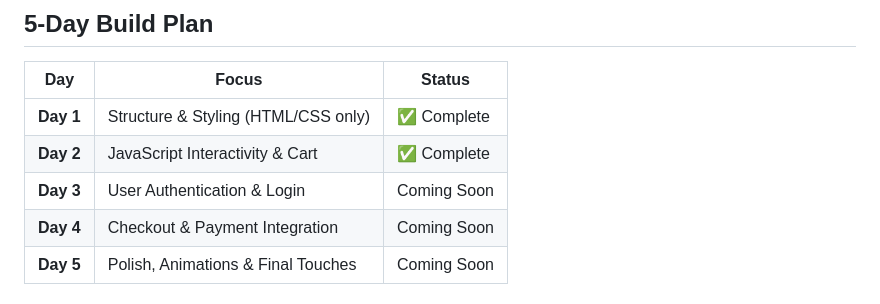
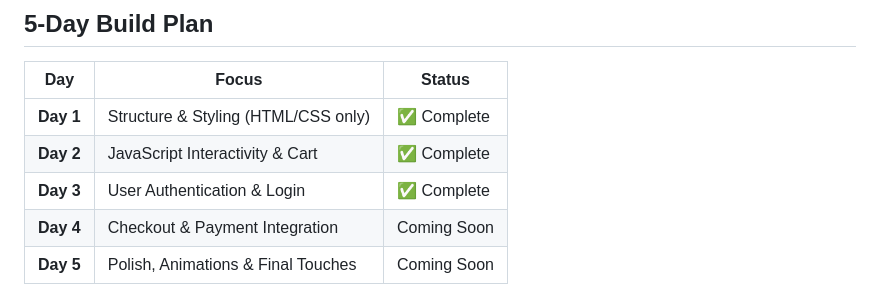
Before and after one commit to Melkamukebede/markato.com, a Markdown page: README.md, the part around the change. Rendered like a GitHub page.

Commit message:
Update Day 3 status to 'Complete' in README

```diff
--- a/README.md
+++ b/README.md
@@ -10,7 +10,7 @@ A professional, Amazon-inspired online shopping website built with HTML, CSS, an
 |-----|-------|--------|
 | **Day 1** | Structure & Styling (HTML/CSS only) | ✅ Complete |
 | **Day 2** | JavaScript Interactivity & Cart |  ✅ Complete|
-| **Day 3** | User Authentication & Login |  Coming Soon |
+| **Day 3** | User Authentication & Login |  ✅ Complete |
 | **Day 4** | Checkout & Payment Integration |  Coming Soon |
 | **Day 5** | Polish, Animations & Final Touches |  Coming Soon |
 
```
